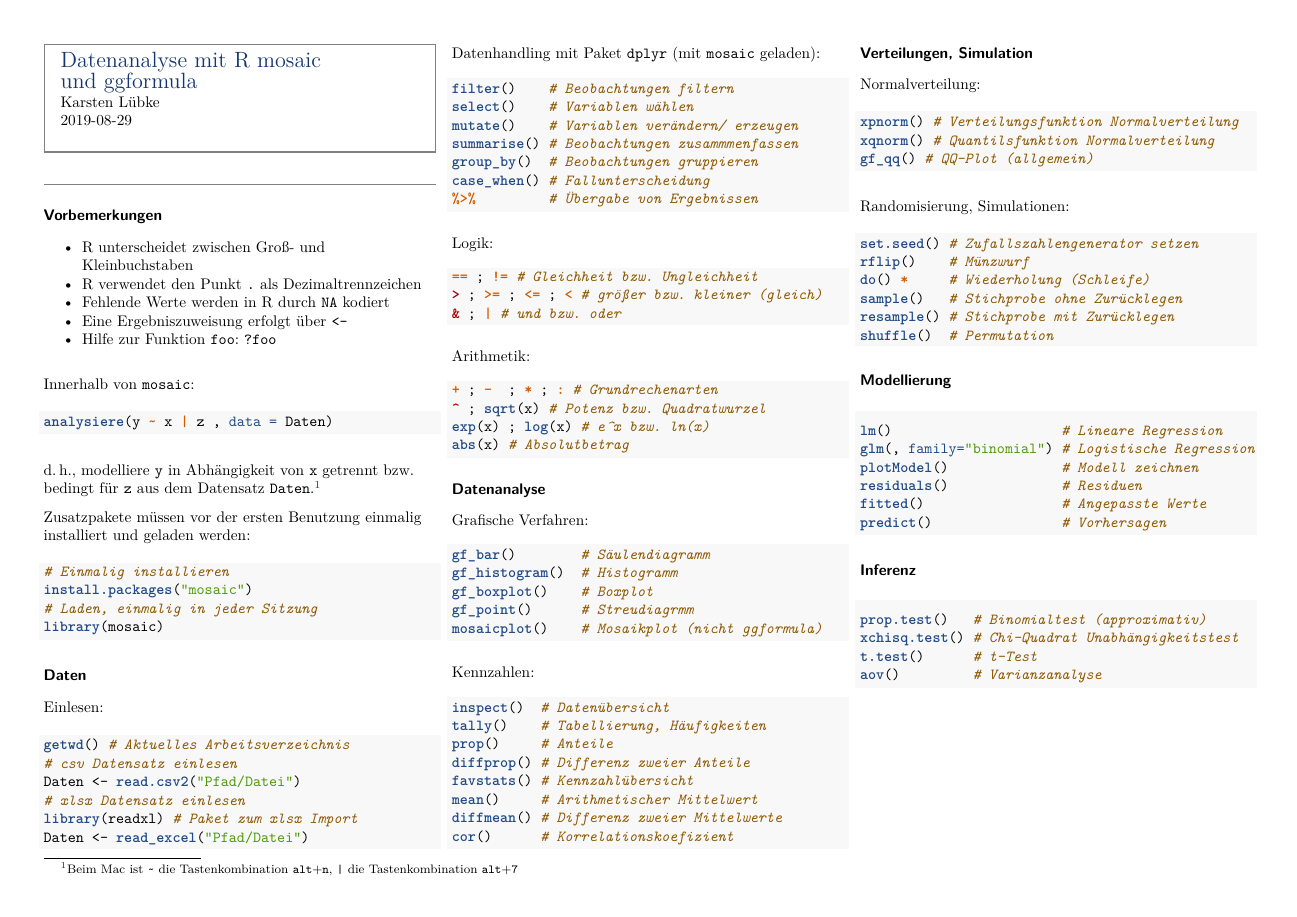
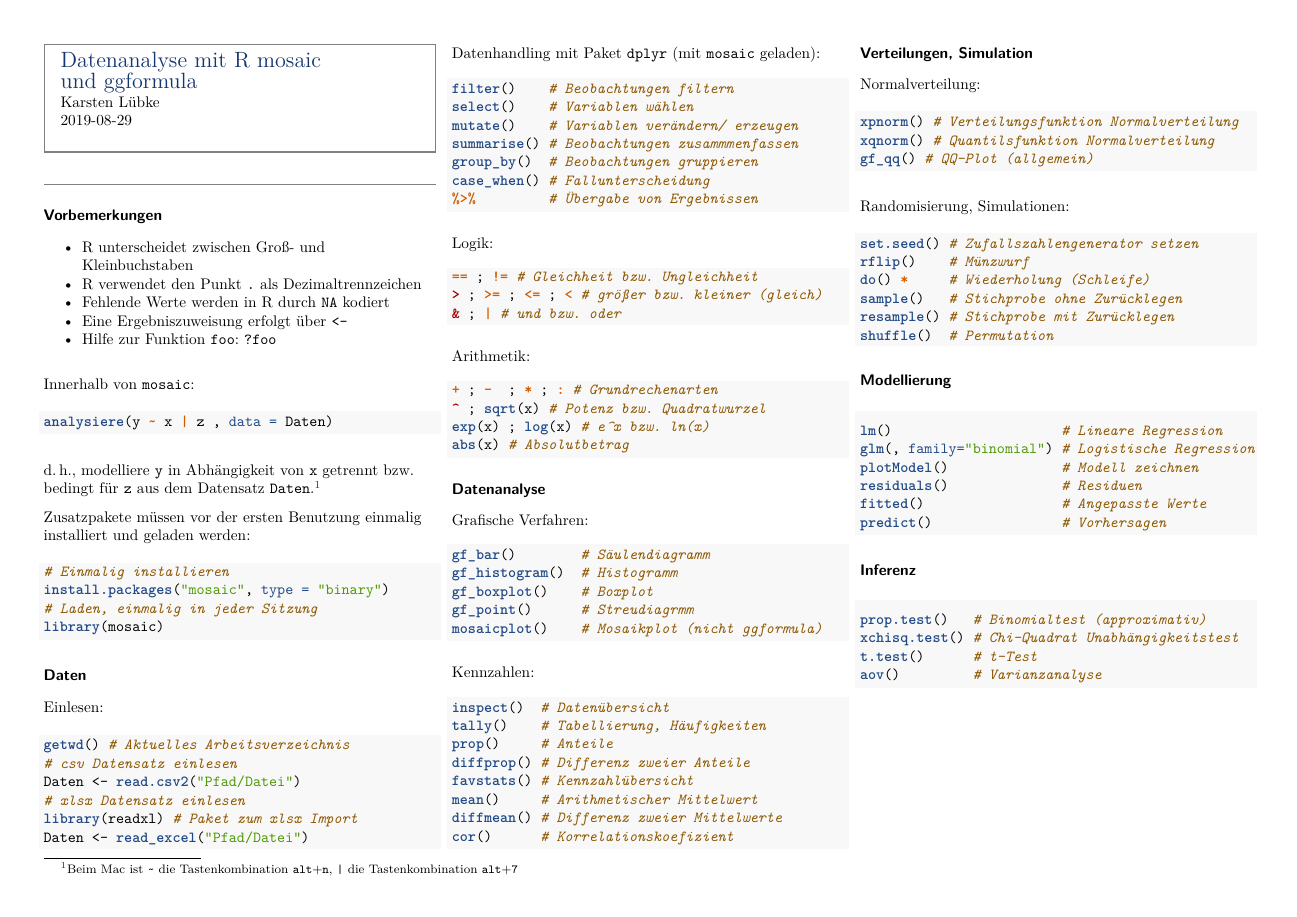
Before and after one commit to FOM-ifes/DA-R-Cheatsheet, an R Markdown document (Cheatsheet-DA-R-ggformula.Rmd): page 1 of 3. The pictures show the output file Cheatsheet-DA-R-ggformula.pdf that the author committed with the source.

Commit message:
type ="binary"

````diff
--- a/Cheatsheet-DA-R-ggformula.Rmd
+++ b/Cheatsheet-DA-R-ggformula.Rmd
@@ -49,7 +49,7 @@ d.h., modelliere `y` in Abhängigkeit von `x` getrennt bzw. bedingt für `z` aus
 Zusatzpakete müssen vor der ersten Benutzung einmalig installiert und geladen werden:
 ```{r, eval=FALSE}
 # Einmalig installieren
-install.packages("mosaic")
+install.packages("mosaic", type = "binary")
 # Laden, einmalig in jeder Sitzung
 library(mosaic)
 ```
````
Also changed, not shown: Cheatsheet-DA-R-ggformula.pdf.
